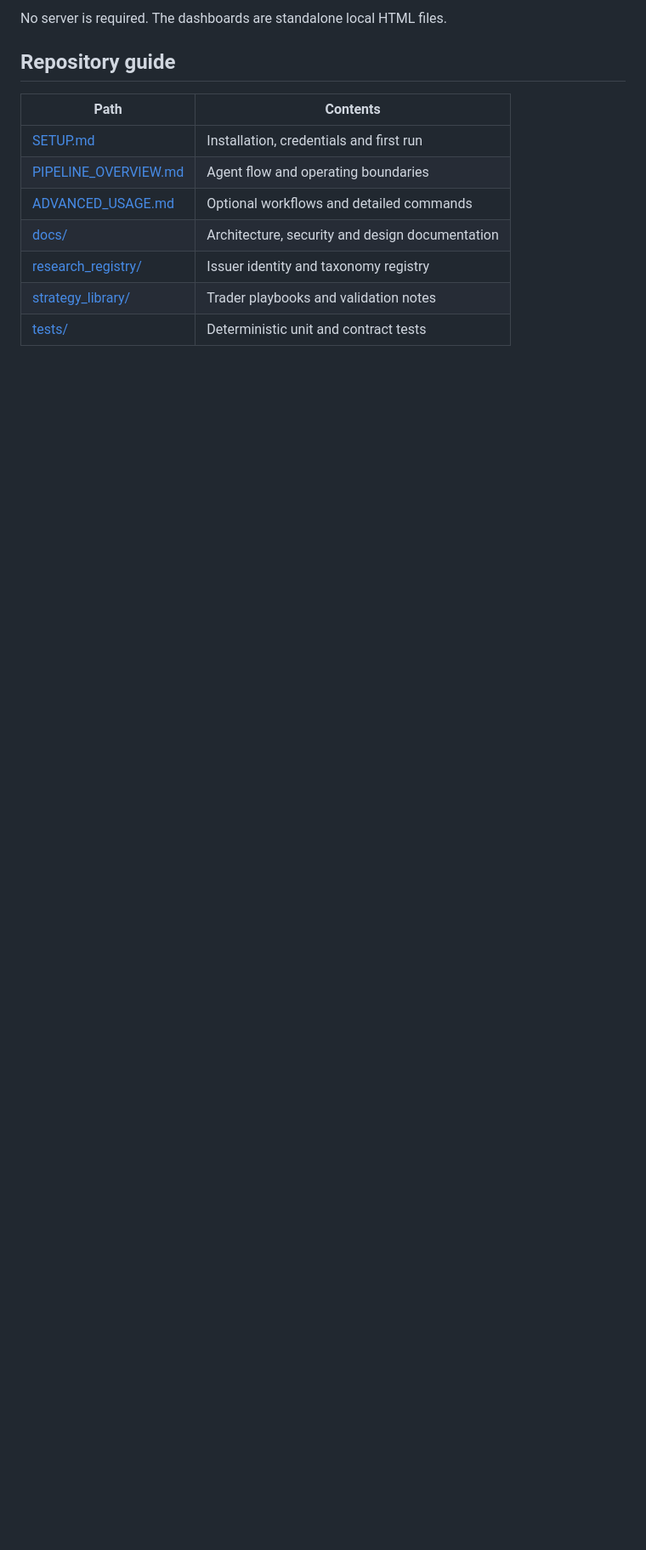
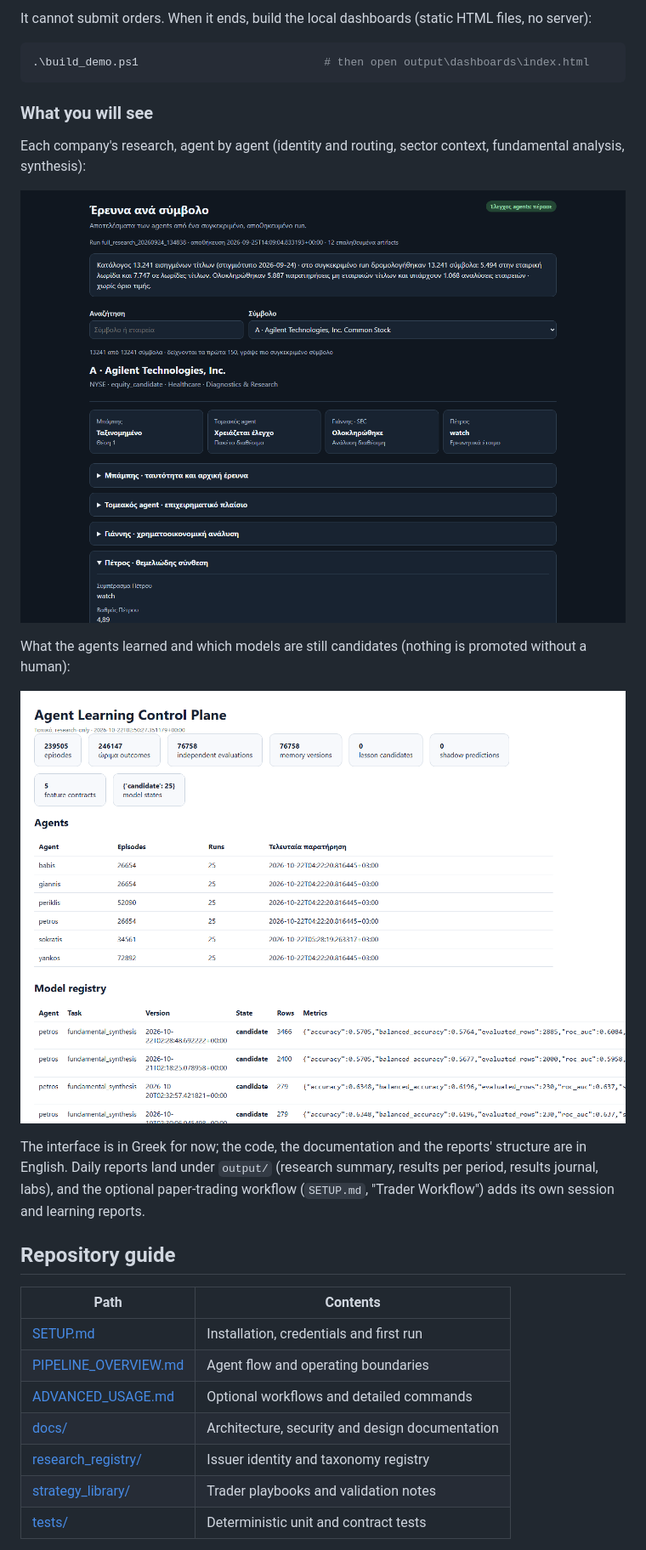
Before and after one commit to piranxas2101-prog/us-equity-research-ecosystem-public, a Markdown page: README.md, the part around the change printed below. Shown: that part at 85% size. Drawn GitHub-style; pictures changed too: docs/images/agent_learning_dashboard.png (added), docs/images/symbol_research_dashboard.png (added); blank space fills up the shorter version.

Commit message:
Sync with the private repository: 2b39997 Getting started for visitors; setup finds Python 3.12 without the py launcher

````diff
--- a/README.md
+++ b/README.md
@@ -104,6 +126,24 @@ Build the local portal and dashboards from saved artifacts:
 ```
 
-No server is required. The dashboards are standalone local HTML files.
+It cannot submit orders. When it ends, build the local dashboards (static HTML files, no server):
+
+```powershell
+.\build_demo.ps1                            # then open output\dashboards\index.html
+```
+
+### What you will see
+
+Each company's research, agent by agent (identity and routing, sector context, fundamental analysis, synthesis):
+
+![Symbol research dashboard](docs/images/symbol_research_dashboard.png)
+
+What the agents learned and which models are still candidates (nothing is promoted without a human):
+
+![Agent learning dashboard](docs/images/agent_learning_dashboard.png)
+
+The interface is in Greek for now; the code, the documentation and the reports' structure are in English. Daily
+reports land under `output/` (research summary, results per period, results journal, labs), and the optional
+paper-trading workflow (`SETUP.md`, "Trader Workflow") adds its own session and learning reports.
 
 ## Repository guide
 
````
Also changed, not shown: other parts of README.md (+30 -8 lines), 1 other file.
